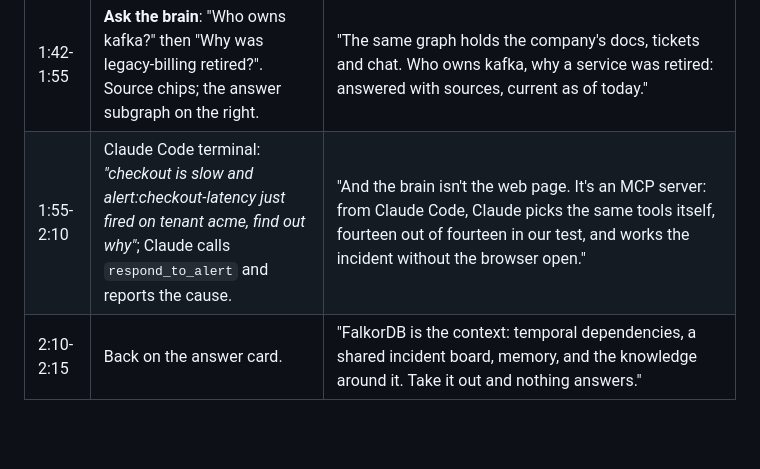
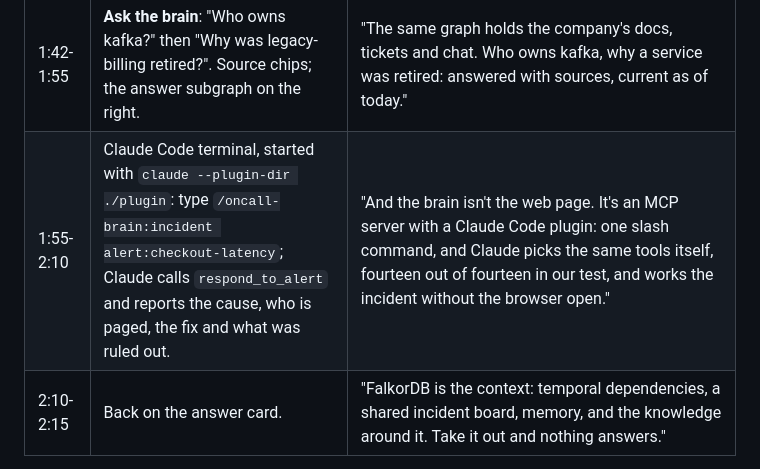
Before and after one commit to harz05/oncall-brain, a Markdown page: docs/DEMO_SCRIPT.md, the part around the change. Drawn GitHub-style; blank space fills up the shorter version.

Commit message:
demo script: the Claude Code segment uses the plugin skill

```diff
--- a/docs/DEMO_SCRIPT.md
+++ b/docs/DEMO_SCRIPT.md
@@ -19,7 +19,7 @@ Say plain words on camera. Leave jargon (p99, episodic, procedural, Cypher) for
 | 1:12-1:30 | **Simulate an incident → refunds is slow**. The memory banner: "Seen this before… 3 steps instead of 6, 1 suspect instead of 4". | "Three days later refunds slows down. It recalls Thursday's incident, not because the words match, but because the same gateway sits on refunds' dependency path, and tries that fix first. Same incident replayed without the memory: six steps instead of three." |
 | 1:30-1:42 | **Simulate → Three alerts at once**. The storm line under the title; the storm card. | "Three services alert in four minutes. It folds them into one incident and keeps the database change that explains all three over the deploy that explains one." |
 | 1:42-1:55 | **Ask the brain**: "Who owns kafka?" then "Why was legacy-billing retired?". Source chips; the answer subgraph on the right. | "The same graph holds the company's docs, tickets and chat. Who owns kafka, why a service was retired: answered with sources, current as of today." |
-| 1:55-2:10 | Claude Code terminal: *"checkout is slow and alert:checkout-latency just fired on tenant acme, find out why"*; Claude calls `respond_to_alert` and reports the cause. | "And the brain isn't the web page. It's an MCP server: from Claude Code, Claude picks the same tools itself, fourteen out of fourteen in our test, and works the incident without the browser open." |
+| 1:55-2:10 | Claude Code terminal, started with `claude --plugin-dir ./plugin`: type `/oncall-brain:incident alert:checkout-latency`; Claude calls `respond_to_alert` and reports the cause, who is paged, the fix and what was ruled out. | "And the brain isn't the web page. It's an MCP server with a Claude Code plugin: one slash command, and Claude picks the same tools itself, fourteen out of fourteen in our test, and works the incident without the browser open." |
 | 2:10-2:15 | Back on the answer card. | "FalkorDB is the context: temporal dependencies, a shared incident board, memory, and the knowledge around it. Take it out and nothing answers." |
 
 If time runs long, drop the three-alerts row. Check `docs/EVAL.md` (186/200) and `docs/MCP_PICK.md` (14/14) before
```
